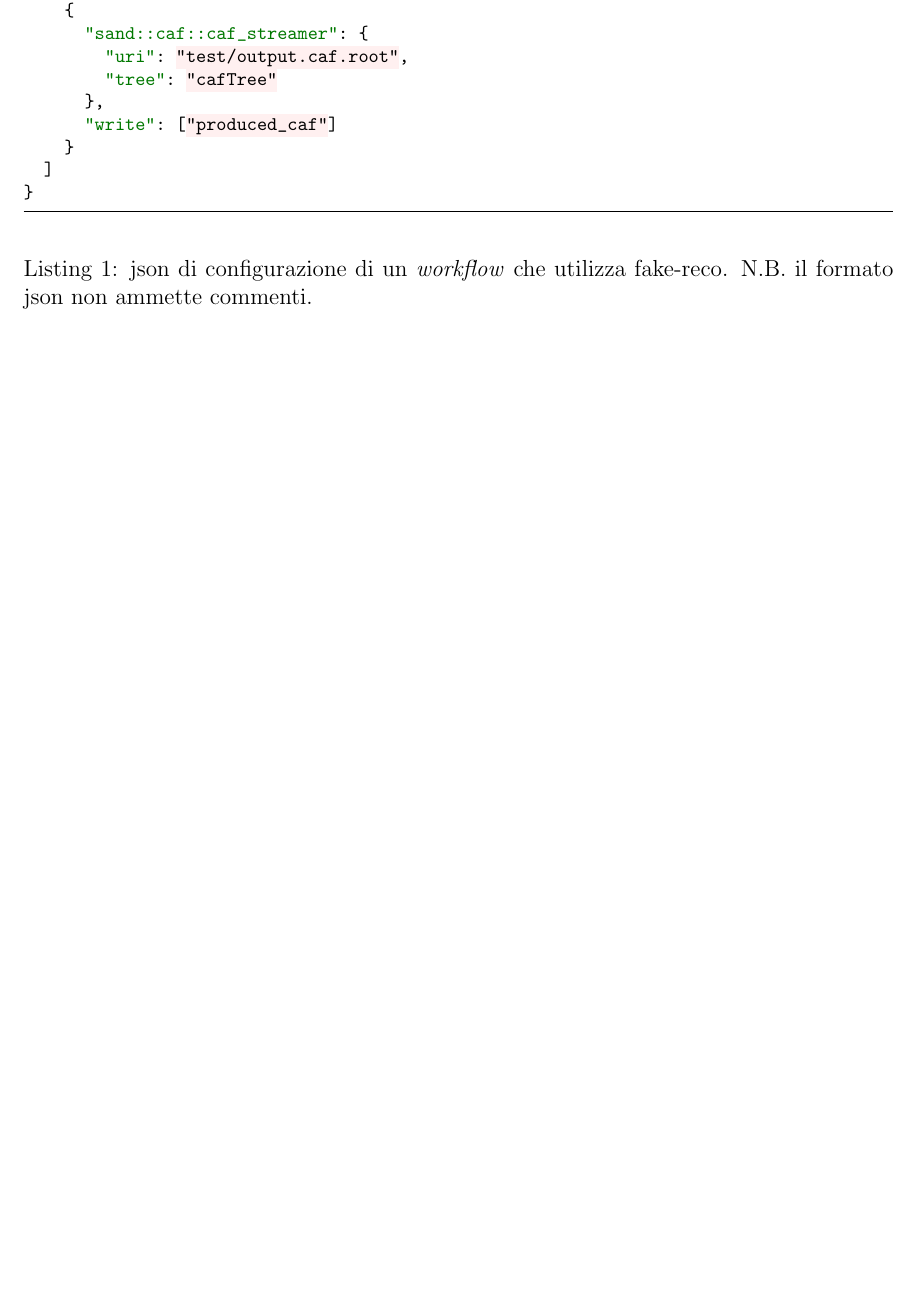
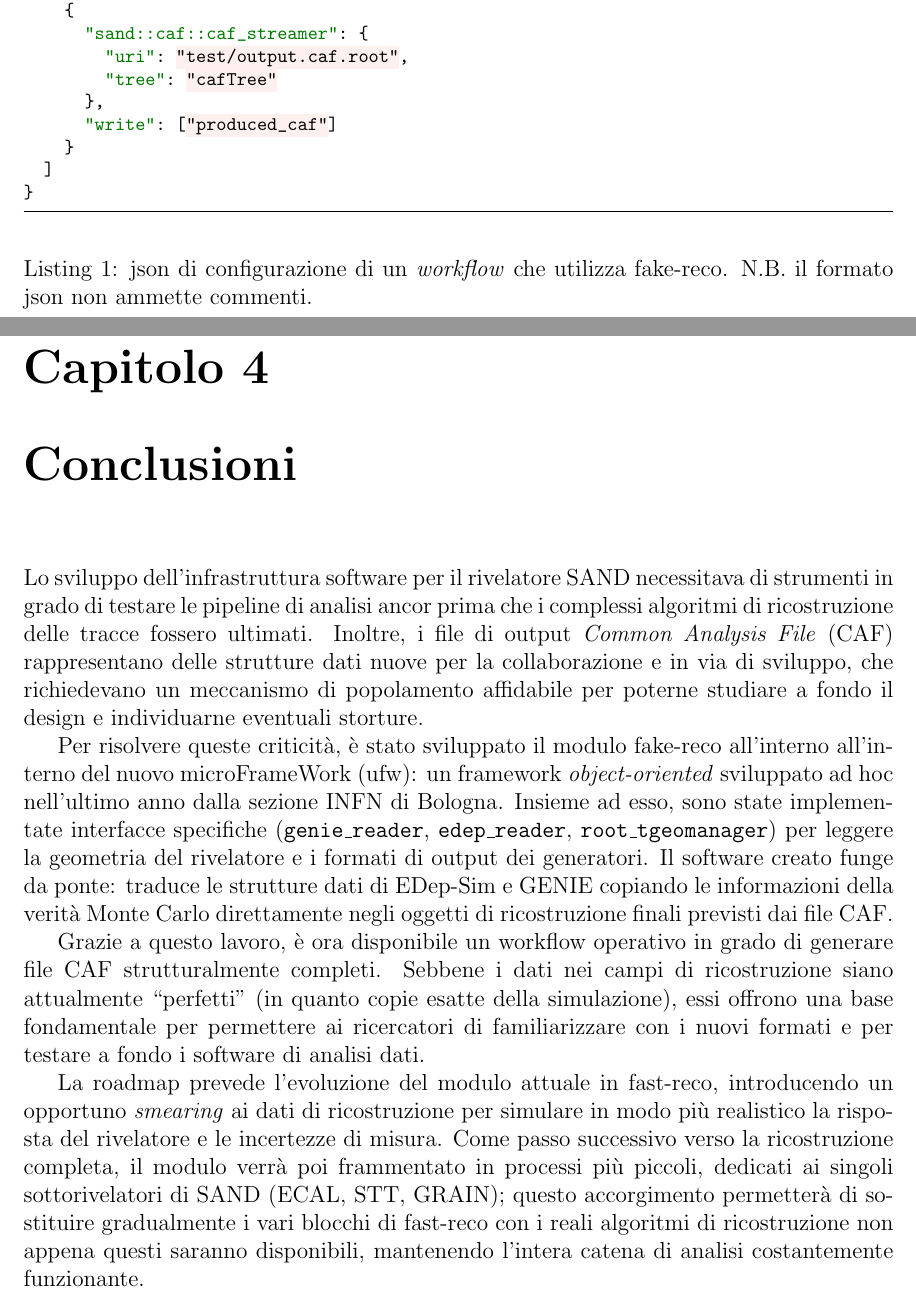
Before and after one commit to Pe13/tesi-triennale, a LaTeX document (src/main.tex, which reads src/conclusioni.tex): part of page 31 of 33 before the commit and two parts of pages 31 and 32 of 34 after it, the two joined at a grey line, cut so that both start at the same text, the shorter picture padded with empty space. Compiled offline with pdfLaTeX.

Commit message:
Conclusioni e abstract

```diff
--- /dev/null
+++ b/src/conclusioni.tex
@@ -0,0 +1,45 @@
+\documentclass[main.tex]{subfiles}
+
+\begin{document}
+
+\chapter{Conclusioni} \label{ch:conclusioni}
+  Lo sviluppo dell'infrastruttura software
+  per il rivelatore SAND necessitava di strumenti in grado di testare le
+  pipeline di analisi ancor prima che i complessi algoritmi di ricostruzione
+  delle tracce fossero ultimati.
+  Inoltre, i file di output \textit{Common Analysis File} (CAF)
+  rappresentano delle strutture dati nuove per la
+  collaborazione e in via di sviluppo, che richiedevano un meccanismo di
+  popolamento affidabile per poterne studiare a fondo il design e
+  individuarne eventuali storture.
+
+  Per risolvere queste criticità, è stato sviluppato il modulo
+  fake-reco all'interno all'interno del nuovo microFrameWork (ufw):
+  un framework \textit{object-oriented} sviluppato ad hoc nell'ultimo anno
+  dalla sezione INFN di Bologna.
+  Insieme ad esso, sono state implementate interfacce specifiche
+  (\texttt{genie\_reader}, \texttt{edep\_reader}, \texttt{root\_tgeomanager})
+  per leggere la geometria del rivelatore e i formati di output dei generatori.
+  Il software creato funge da ponte: traduce le strutture dati di EDep-Sim e
+  GENIE copiando le informazioni della verità Monte Carlo direttamente negli
+  oggetti di ricostruzione finali previsti dai file CAF\@.
+
+  Grazie a questo lavoro, è ora disponibile un workflow operativo in grado
+  di generare file CAF strutturalmente completi.
+  Sebbene i dati nei campi di ricostruzione siano attualmente ``perfetti'' (in
+  quanto copie esatte della simulazione), essi offrono una base fondamentale per
+  permettere ai ricercatori di familiarizzare con i nuovi formati e per testare
+  a fondo i software di analisi dati.
+
+  La roadmap prevede l'evoluzione del modulo attuale in fast-reco,
+  introducendo un opportuno \textit{smearing} ai dati di ricostruzione per
+  simulare in modo più realistico la risposta del rivelatore e le incertezze di
+  misura.
+  Come passo successivo verso la ricostruzione completa, il modulo verrà poi
+  frammentato in processi più piccoli, dedicati ai singoli sottorivelatori di
+  SAND (ECAL, STT, GRAIN); questo accorgimento permetterà di sostituire
+  gradualmente i vari blocchi di fast-reco con i reali algoritmi di
+  ricostruzione non appena questi saranno disponibili, mantenendo l'intera
+  catena di analisi costantemente funzionante.
+
+\end{document}
```
Also changed, not shown: src/DUNE/dune-project/nd.tex (+1 -1 lines), src/abstract.tex (+20 -0 lines), src/main.tex (+2 -0 lines).
